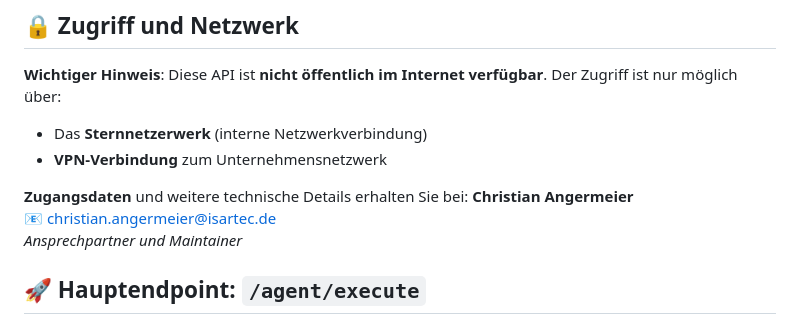
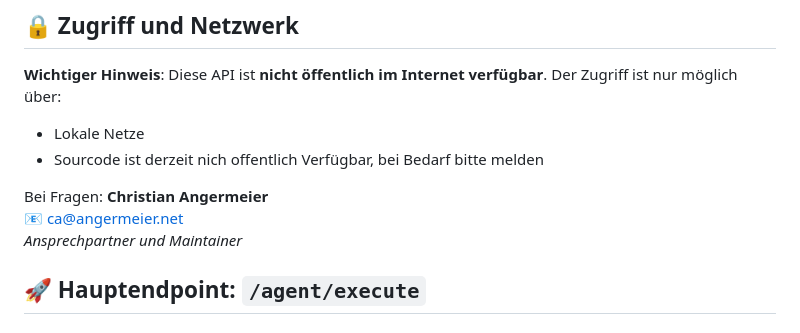
Before and after one commit to gdsanger/IdeaGraph-v1, a Markdown page: docs/KIGate_Documentation.md, the part around the change. Drawn GitHub-style.

Commit message:
Docu changed

```diff
--- a/docs/KIGate_Documentation.md
+++ b/docs/KIGate_Documentation.md
@@ -7,12 +7,12 @@ KIGate ist ein zentralisiertes, agenten-basiertes API Gateway für AI-Services.
 ## 🔒 Zugriff und Netzwerk
 
 **Wichtiger Hinweis**: Diese API ist **nicht öffentlich im Internet verfügbar**. Der Zugriff ist nur möglich über:
-- Das **Sternnetzerwerk** (interne Netzwerkverbindung)
-- **VPN-Verbindung** zum Unternehmensnetzwerk
+- Lokale Netze
+- Sourcode ist derzeit nich offentlich Verfügbar, bei Bedarf bitte melden
 
-**Zugangsdaten** und weitere technische Details erhalten Sie bei:
+Bei Fragen:
 **Christian Angermeier**
-📧 christian.angermeier@isartec.de
+📧 ca@angermeier.net
 *Ansprechpartner und Maintainer*
 
 ## 🚀 Hauptendpoint: `/agent/execute`
```
